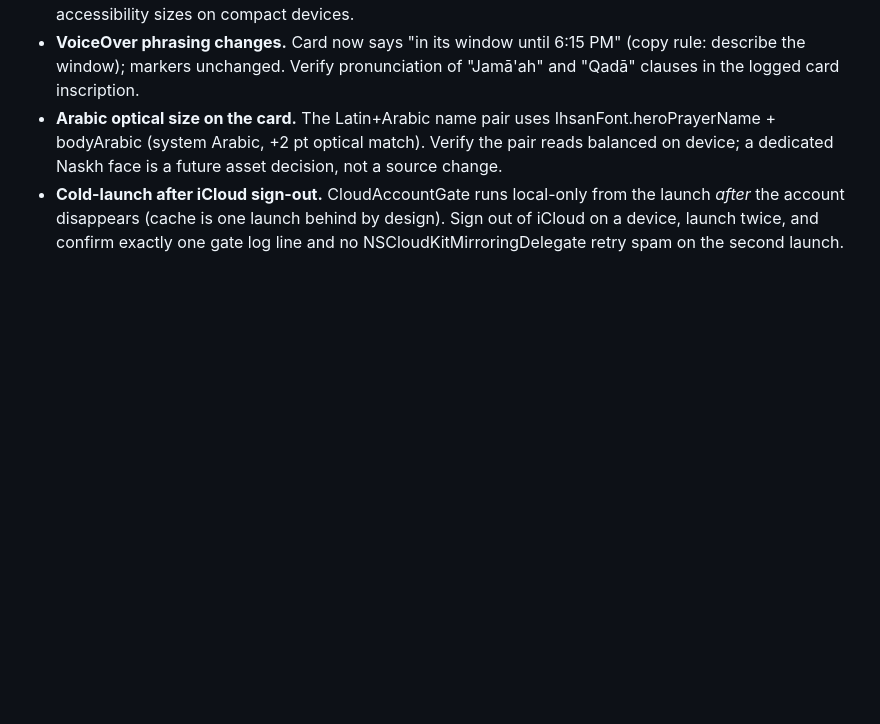
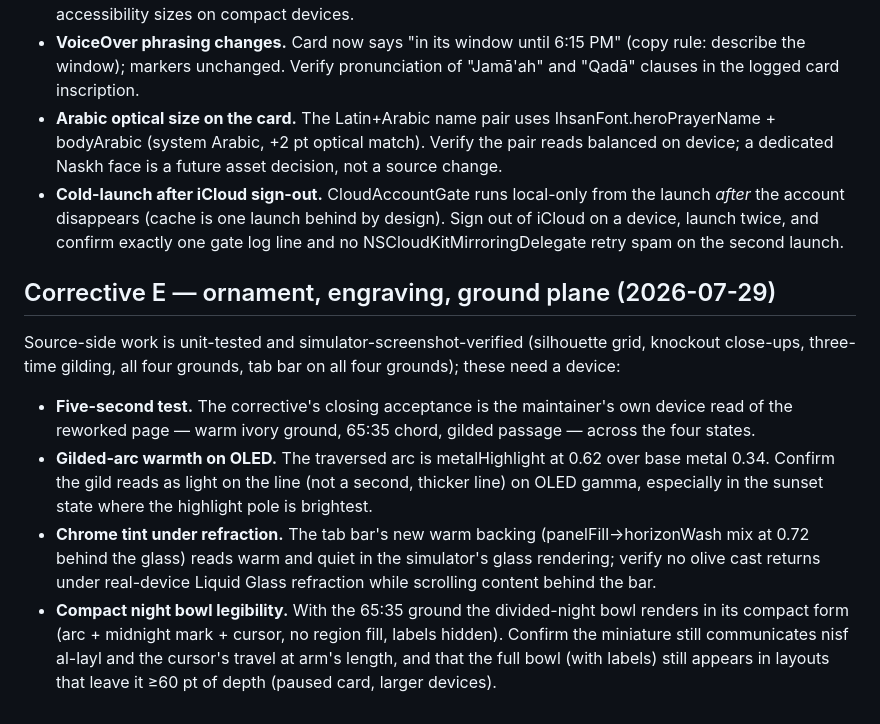
Before and after one commit to Smear6uard/ihsan, a Markdown page: POLISH_FINDINGS.md, the part around the change. Drawn GitHub-style; blank space fills up the shorter version.

Commit message:
corrective-e: append device-verification findings
Co-Authored-By: Claude Fable 5 <noreply@anthropic.com>

```diff
--- a/POLISH_FINDINGS.md
+++ b/POLISH_FINDINGS.md
@@ -356,3 +356,30 @@ these need a device:
   one launch behind by design). Sign out of iCloud on a device,
   launch twice, and confirm exactly one gate log line and no
   NSCloudKitMirroringDelegate retry spam on the second launch.
+
+
+## Corrective E — ornament, engraving, ground plane (2026-07-29)
+
+Source-side work is unit-tested and simulator-screenshot-verified
+(silhouette grid, knockout close-ups, three-time gilding, all four
+grounds, tab bar on all four grounds); these need a device:
+
+- **Five-second test.** The corrective's closing acceptance is the
+  maintainer's own device read of the reworked page — warm ivory
+  ground, 65:35 chord, gilded passage — across the four states.
+- **Gilded-arc warmth on OLED.** The traversed arc is metalHighlight
+  at 0.62 over base metal 0.34. Confirm the gild reads as light on
+  the line (not a second, thicker line) on OLED gamma, especially in
+  the sunset state where the highlight pole is brightest.
+- **Chrome tint under refraction.** The tab bar's new warm backing
+  (panelFill→horizonWash mix at 0.72 behind the glass) reads warm and
+  quiet in the simulator's glass rendering; verify no olive cast
+  returns under real-device Liquid Glass refraction while scrolling
+  content behind the bar.
+- **Compact night bowl legibility.** With the 65:35 ground the
+  divided-night bowl renders in its compact form (arc + midnight
+  mark + cursor, no region fill, labels hidden). Confirm the
+  miniature still communicates nisf al-layl and the cursor's travel
+  at arm's length, and that the full bowl (with labels) still
+  appears in layouts that leave it ≥60 pt of depth (paused card,
+  larger devices).
```
